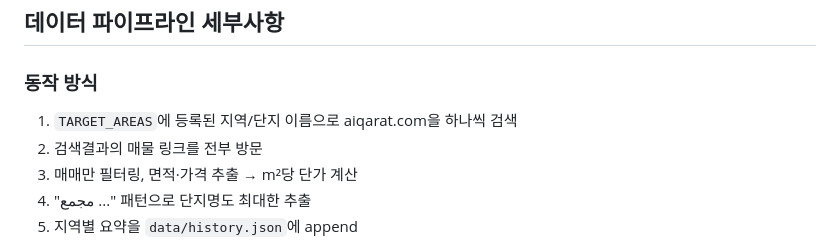
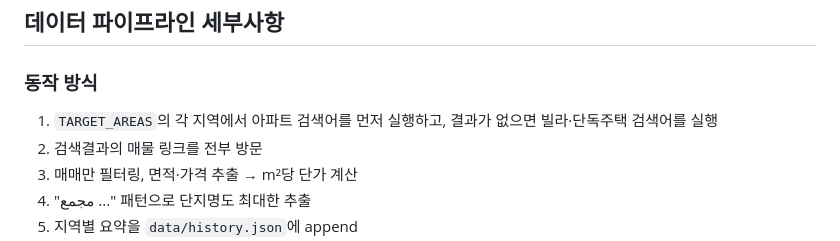
Before and after one commit to sultjung/Sise, a Markdown page: README.md, the part around the change. GitHub-like rendering.

Commit message:
Document apartment-first villa fallback collection

```diff
--- a/README.md
+++ b/README.md
@@ -39,7 +39,7 @@ Branch를 `main` / `(root)`로 설정하면 `index.html`이 바로 사이트로
 ## 데이터 파이프라인 세부사항
 
 ### 동작 방식
-1. `TARGET_AREAS`에 등록된 지역/단지 이름으로 aiqarat.com을 하나씩 검색
+1. `TARGET_AREAS`의 각 지역에서 아파트 검색어를 먼저 실행하고, 결과가 없으면 빌라·단독주택 검색어를 실행
 2. 검색결과의 매물 링크를 전부 방문
 3. 매매만 필터링, 면적·가격 추출 → m²당 단가 계산
 4. "مجمع ..." 패턴으로 단지명도 최대한 추출
```
